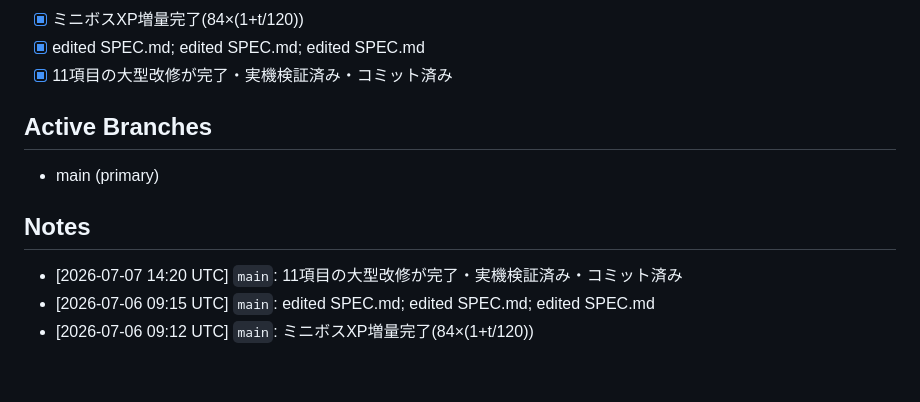
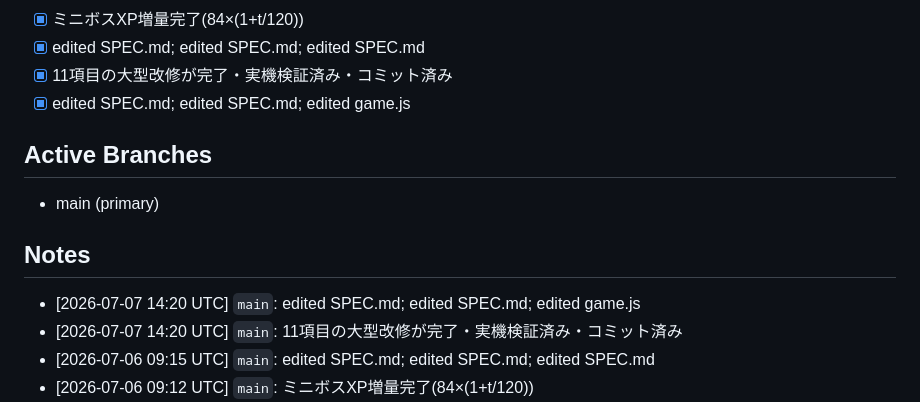
Before and after one commit to katoharu0/neon-survivor, a Markdown page: main.md, the part around the change. GitHub-like rendering; blank space fills up the shorter version.

```diff
--- a/main.md
+++ b/main.md
@@ -37,11 +37,13 @@ PDCA cycle 1/20: ボスHP削減・モブ全消去廃止・ボス速度増・モ
 - [x] ミニボスXP増量完了(84×(1+t/120))
 - [x] edited SPEC.md; edited SPEC.md; edited SPEC.md
 - [x] 11項目の大型改修が完了・実機検証済み・コミット済み
+- [x] edited SPEC.md; edited SPEC.md; edited game.js
 
 ## Active Branches
 - main (primary)
 
 ## Notes
+- [2026-07-07 14:20 UTC] `main`: edited SPEC.md; edited SPEC.md; edited game.js
 - [2026-07-07 14:20 UTC] `main`: 11項目の大型改修が完了・実機検証済み・コミット済み
 - [2026-07-06 09:15 UTC] `main`: edited SPEC.md; edited SPEC.md; edited SPEC.md
 - [2026-07-06 09:12 UTC] `main`: ミニボスXP増量完了(84×(1+t/120))
```
Also changed, not shown: commit.md (+13 -0 lines), trace.md (+6 -0 lines).
